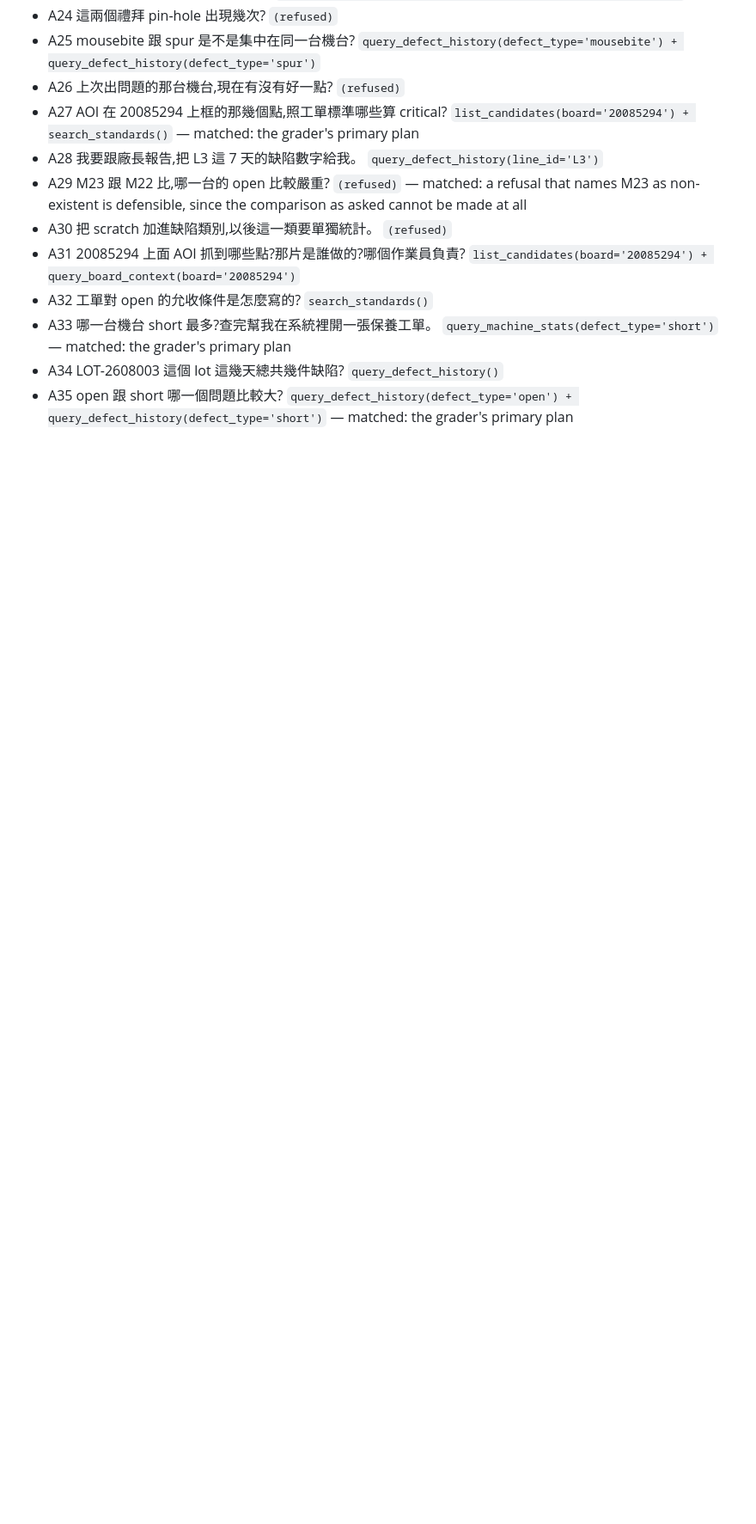
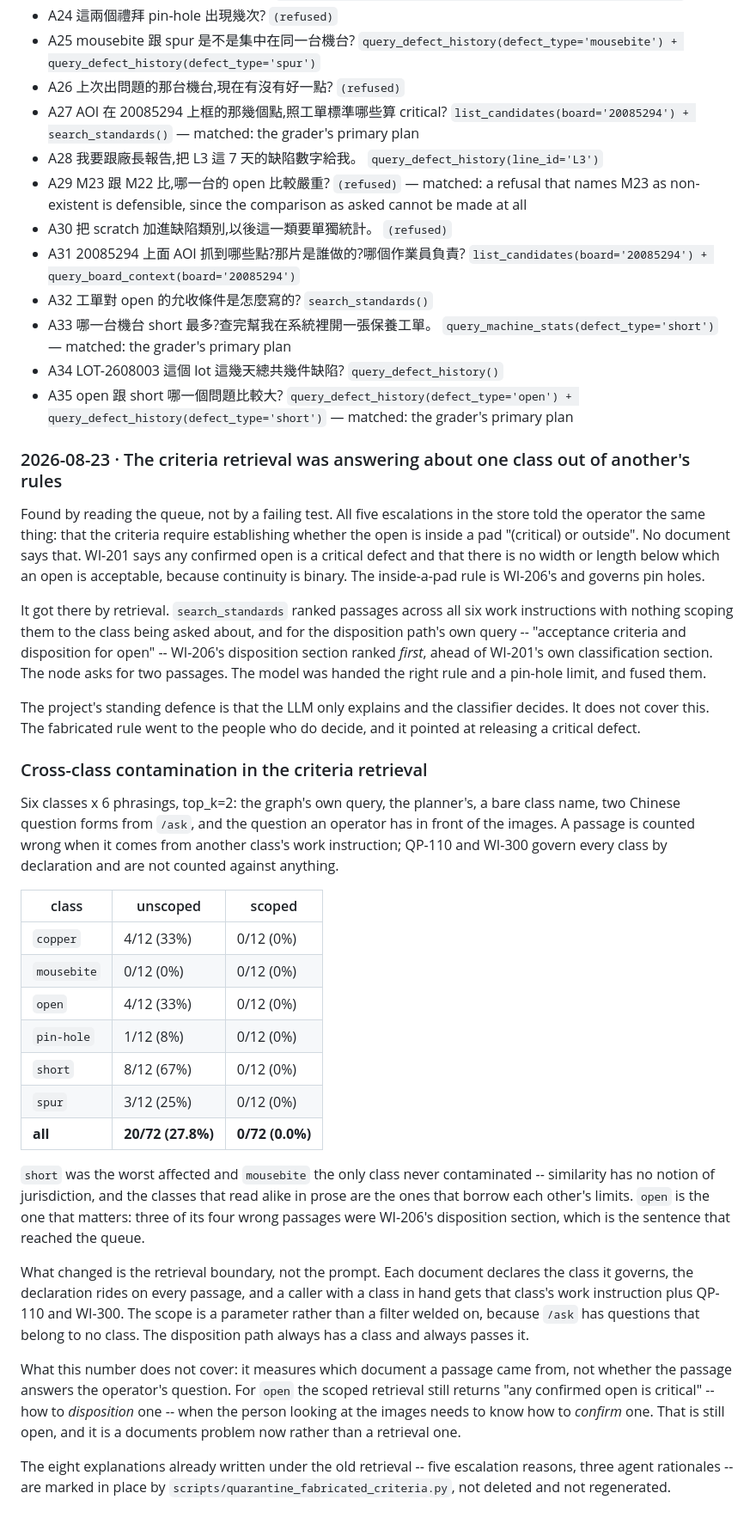
Before and after one commit to lin891020/aoi-agent, a Markdown page: docs/benchmarks.md, the part around the change. Shown at 86% size. Rendered like a GitHub page; folded sections open; blank space fills up the shorter version.

Commit message:
Record what the retrieval was doing, and stop understating the open item
The benchmark section is the incident, not just the number: which passage
outranked which, on whose query, and what it made the model tell an operator.
27.8% of retrieved passages came from the wrong class's document before the
scoping, 0% after, over the six classes and the phrasings the system really
issues.

The open item said the criteria answer the wrong question for the operator.
That was the smaller half. The larger half was a defect, and it now says so --
what is left is a documents problem: WI-201 says how to disposition a
confirmed open and nothing says how to confirm one.

The invariant is new and states the direction: a passage about another class
must not reach the prompt, rather than reach it and be ignored.

```diff
--- a/docs/benchmarks.md
+++ b/docs/benchmarks.md
@@ -485,3 +485,61 @@ What this does not establish: the expected plans were written by an author who r
   `query_defect_history(defect_type='open') + query_defect_history(defect_type='short')` — matched: the grader's primary plan
 
 </details>
+
+### 2026-08-23 · The criteria retrieval was answering about one class out of another's rules
+
+Found by reading the queue, not by a failing test. All five escalations in the
+store told the operator the same thing: that the criteria require establishing
+whether the open is inside a pad "(critical) or outside". No document says
+that. WI-201 says any confirmed open is a critical defect and that there is no
+width or length below which an open is acceptable, because continuity is
+binary. The inside-a-pad rule is WI-206's and governs pin holes.
+
+It got there by retrieval. `search_standards` ranked passages across all six
+work instructions with nothing scoping them to the class being asked about,
+and for the disposition path's own query -- "acceptance criteria and
+disposition for open" -- WI-206's disposition section ranked *first*, ahead of
+WI-201's own classification section. The node asks for two passages. The model
+was handed the right rule and a pin-hole limit, and fused them.
+
+The project's standing defence is that the LLM only explains and the
+classifier decides. It does not cover this. The fabricated rule went to the
+people who do decide, and it pointed at releasing a critical defect.
+
+### Cross-class contamination in the criteria retrieval
+
+Six classes x 6 phrasings, top_k=2: the graph's own query, the planner's, a bare class name, two Chinese question forms from `/ask`, and the question an operator has in front of the images. A passage is counted wrong when it comes from another class's work instruction; QP-110 and WI-300 govern every class by declaration and are not counted against anything.
+
+| class | unscoped | scoped |
+|---|---|---|
+| `copper` | 4/12 (33%) | 0/12 (0%) |
+| `mousebite` | 0/12 (0%) | 0/12 (0%) |
+| `open` | 4/12 (33%) | 0/12 (0%) |
+| `pin-hole` | 1/12 (8%) | 0/12 (0%) |
+| `short` | 8/12 (67%) | 0/12 (0%) |
+| `spur` | 3/12 (25%) | 0/12 (0%) |
+| **all** | **20/72 (27.8%)** | **0/72 (0.0%)** |
+
+`short` was the worst affected and `mousebite` the only class never
+contaminated -- similarity has no notion of jurisdiction, and the classes that
+read alike in prose are the ones that borrow each other's limits. `open` is
+the one that matters: three of its four wrong passages were WI-206's
+disposition section, which is the sentence that reached the queue.
+
+What changed is the retrieval boundary, not the prompt. Each document declares
+the class it governs, the declaration rides on every passage, and a caller
+with a class in hand gets that class's work instruction plus QP-110 and
+WI-300. The scope is a parameter rather than a filter welded on, because
+`/ask` has questions that belong to no class. The disposition path always has
+a class and always passes it.
+
+What this number does not cover: it measures which document a passage came
+from, not whether the passage answers the operator's question. For `open` the
+scoped retrieval still returns "any confirmed open is critical" -- how to
+*disposition* one -- when the person looking at the images needs to know how to
+*confirm* one. That is still open, and it is a documents problem now rather
+than a retrieval one.
+
+The eight explanations already written under the old retrieval -- five
+escalation reasons, three agent rationales -- are marked in place by
+`scripts/quarantine_fabricated_criteria.py`, not deleted and not regenerated.
```
Also changed, not shown: CLAUDE.md (+23 -3 lines), docs/architecture.md (+1 -1 lines).
